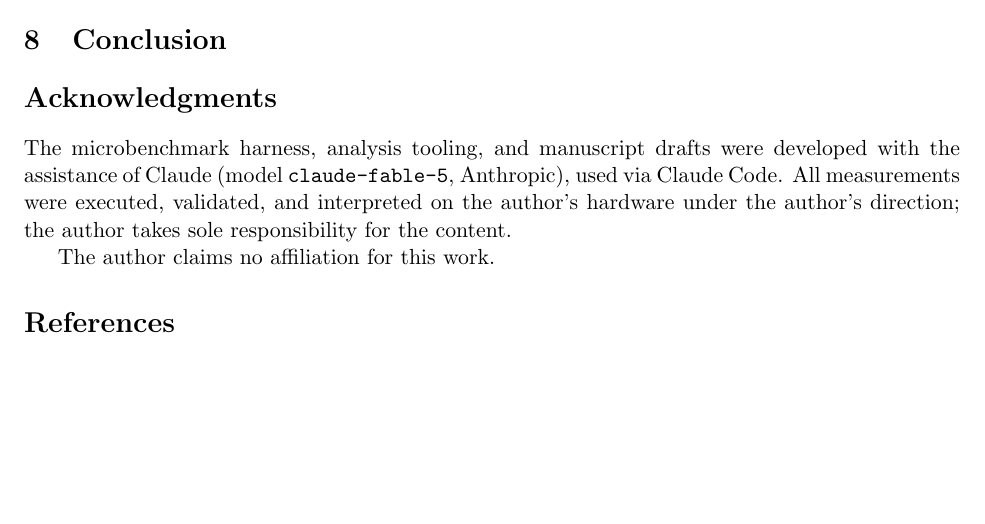
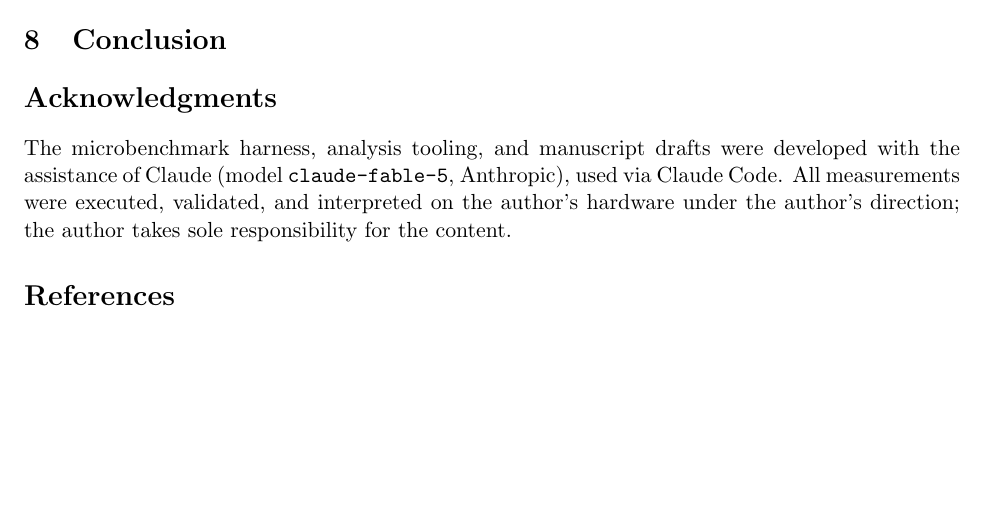
Before and after one commit to connollydavid/tu102, a LaTeX paper (paper/main.tex, which reads paper/sections/acknowledgments.tex): part of the page, cut so that both start at the same text. Compiled offline with pdfLaTeX.

Commit message:
paper: drop the explicit no-affiliation sentence, leaving affiliation blank

```diff
--- a/paper/sections/acknowledgments.tex
+++ b/paper/sections/acknowledgments.tex
@@ -5,5 +5,3 @@ developed with the assistance of Claude (model \texttt{claude-fable-5},
 Anthropic), used via Claude Code. All measurements were executed, validated,
 and interpreted on the author's hardware under the author's direction; the
 author takes sole responsibility for the content.
-
-The author claims no affiliation for this work.
```
